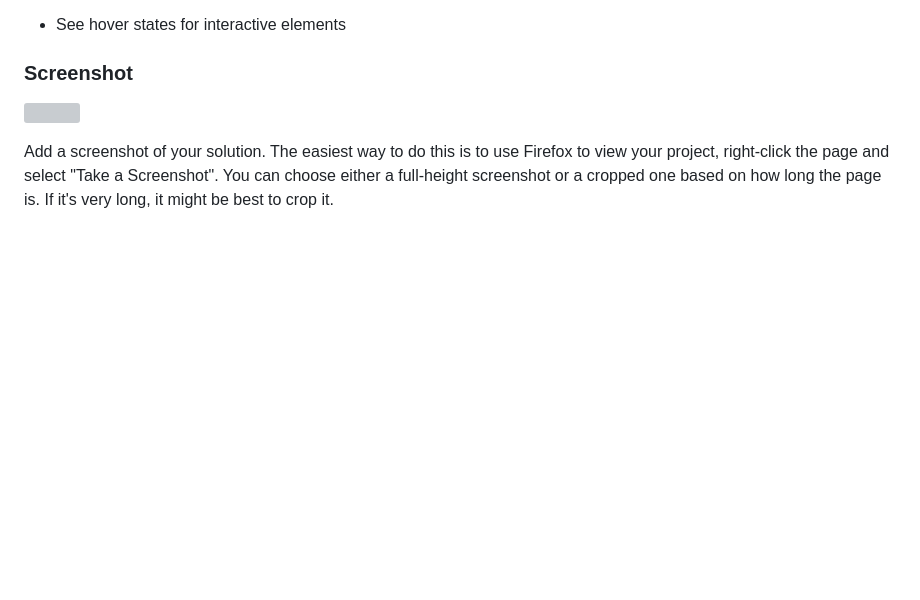
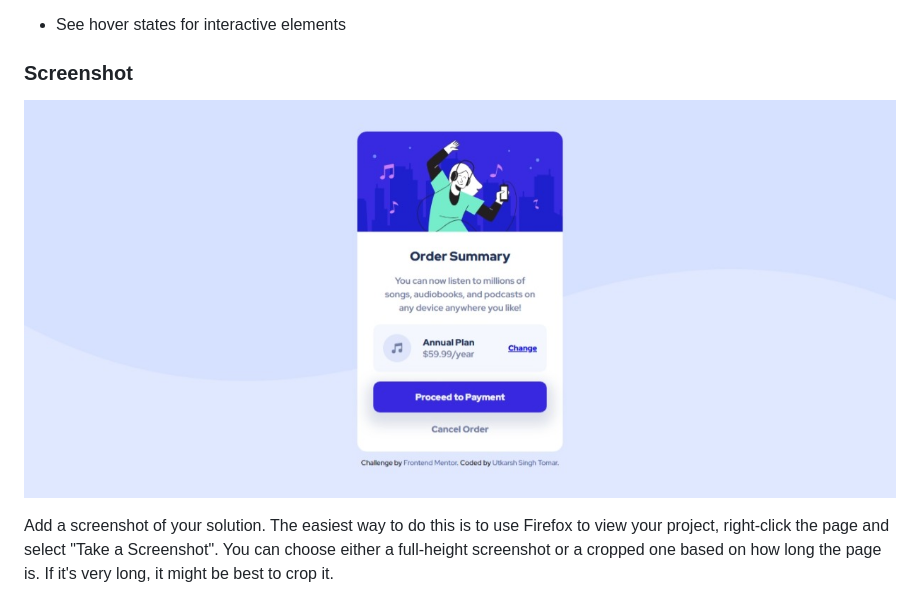
Before and after one commit to singh-ut/FEMC_Order-Summary-Component, a Markdown page: README.md, the part around the change printed below. Rendered like a GitHub page; pictures changed too: screenshot/desktop-screenshot.jpeg (added); blank space fills up the shorter version; grey boxes are pictures that could not be loaded.

Commit message:
added screenshot.

```diff
--- a/README.md
+++ b/README.md
@@ -28,7 +28,7 @@ Users should be able to:
 
 ### Screenshot
 
-![](./screenshot.jpg)
+![](./screenshot/desktop-screenshot.jpeg)
 
 Add a screenshot of your solution. The easiest way to do this is to use Firefox to view your project, right-click the page and select "Take a Screenshot". You can choose either a full-height screenshot or a cropped one based on how long the page is. If it's very long, it might be best to crop it.
 
```
Also changed, not shown: other parts of README.md (+4 -2 lines), 2 other files.
